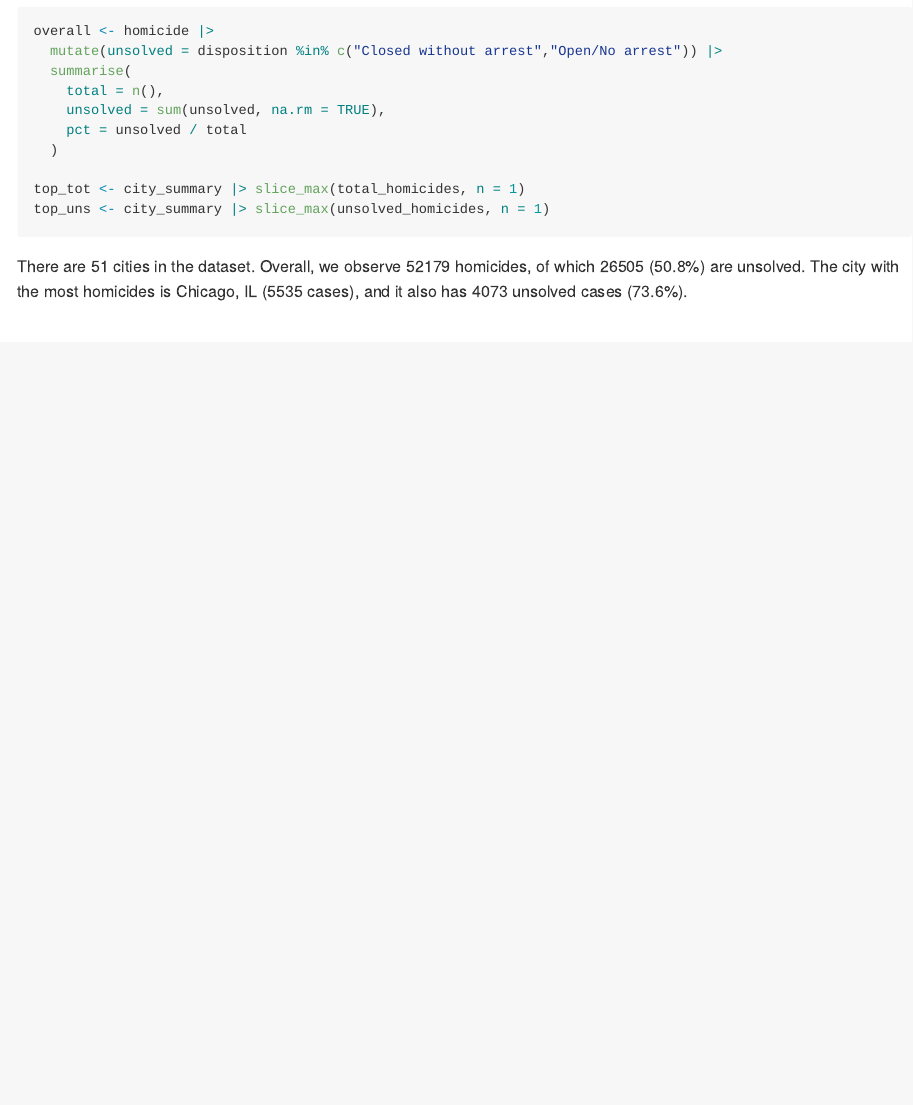
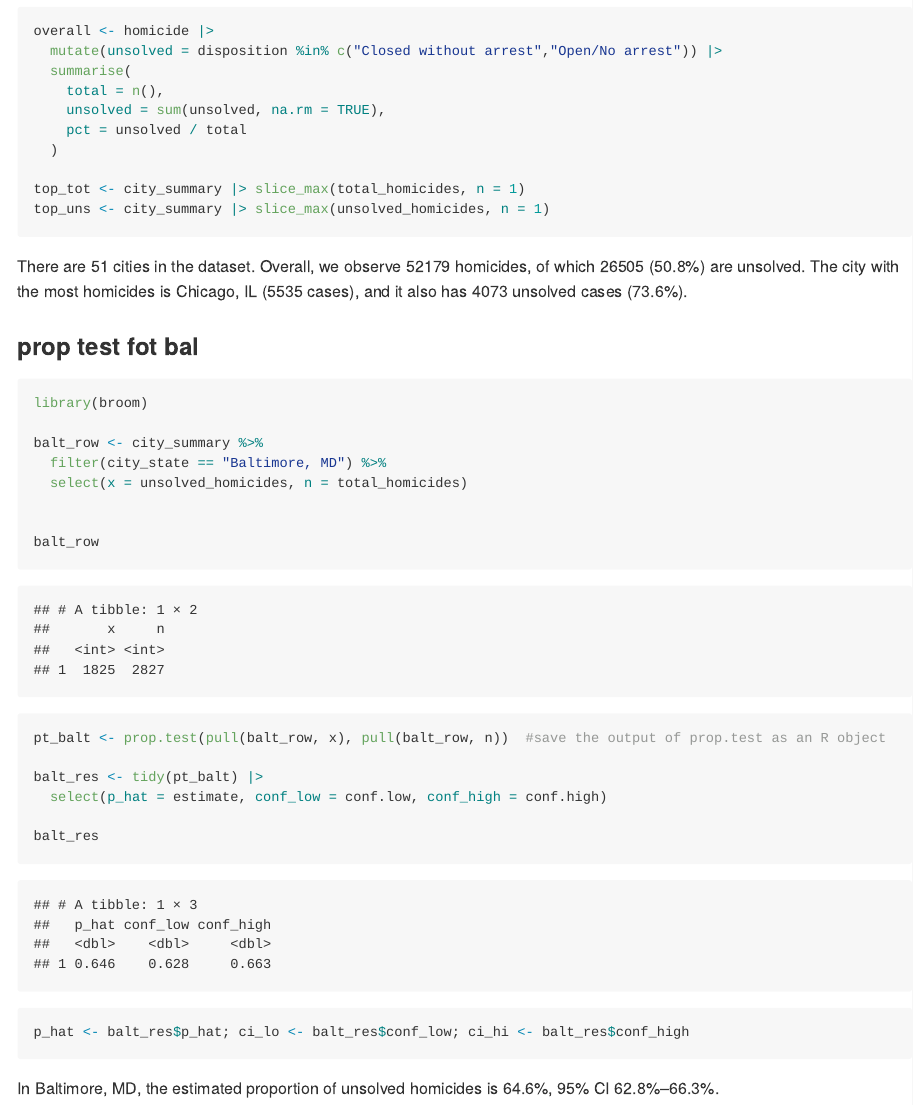
Before and after one commit to chuhan-wch/p8105_hw5_cw3747, an R Markdown document (p8105_hw5_cw3747.Rmd): the page in a window 1100 px wide, from 8150 px down. The pictures show the output file p8105_hw5_cw3747.md that the author committed with the source, drawn offline in the style of GitHub.

Commit message:
prop test for bal

````diff
--- a/p8105_hw5_cw3747.Rmd
+++ b/p8105_hw5_cw3747.Rmd
@@ -233,3 +233,26 @@ top_uns <- city_summary |> slice_max(unsolved_homicides, n = 1)
 
 There are `r nrow(city_summary)` cities in the dataset. Overall, we observe `r overall$total` homicides, of which `r overall$unsolved` (`r scales::percent(overall$pct, 0.1)`) are unsolved.
 The city with the most homicides is `r top_tot$city_state` (`r top_tot$total_homicides` cases), and it also has `r top_tot$unsolved_homicides` unsolved cases (`r scales::percent(top_tot$pct_unsolved, 0.1)`).
+
+### prop test fot bal
+```{r}
+library(broom)
+
+balt_row <- city_summary %>%
+  filter(city_state == "Baltimore, MD") %>%
+  select(x = unsolved_homicides, n = total_homicides)
+
+
+balt_row
+
+pt_balt <- prop.test(pull(balt_row, x), pull(balt_row, n))  #save the output of prop.test as an R object
+
+balt_res <- tidy(pt_balt) |>
+  select(p_hat = estimate, conf_low = conf.low, conf_high = conf.high)
+
+balt_res
+
+p_hat <- balt_res$p_hat; ci_lo <- balt_res$conf_low; ci_hi <- balt_res$conf_high
+```
+
+In Baltimore, MD, the estimated proportion of unsolved homicides is `r scales::percent(p_hat, 0.1)`, 95% CI `r scales::percent(ci_lo, 0.1)`–`r scales::percent(ci_hi, 0.1)`.
````
Also changed, not shown: p8105_hw5_cw3747.md.
